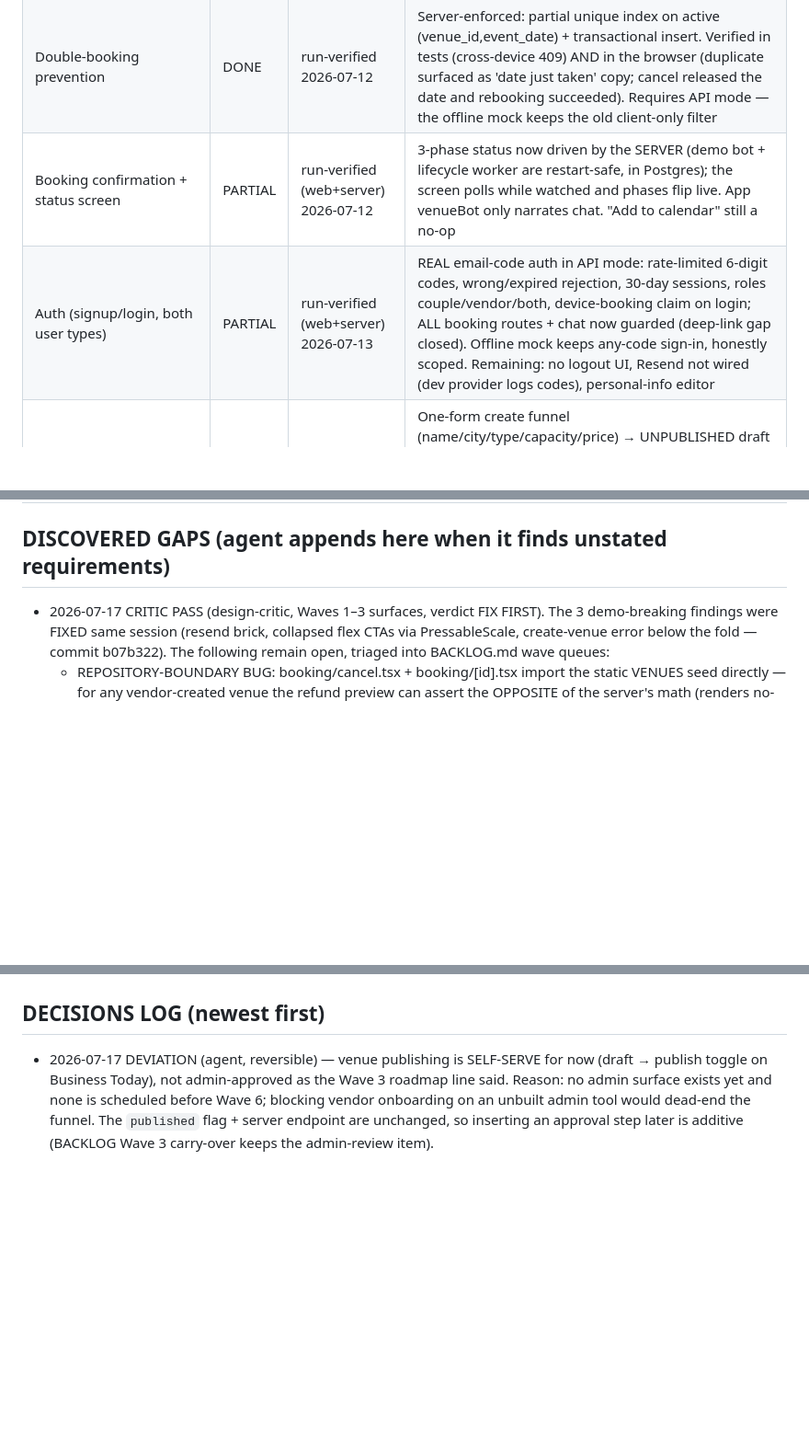
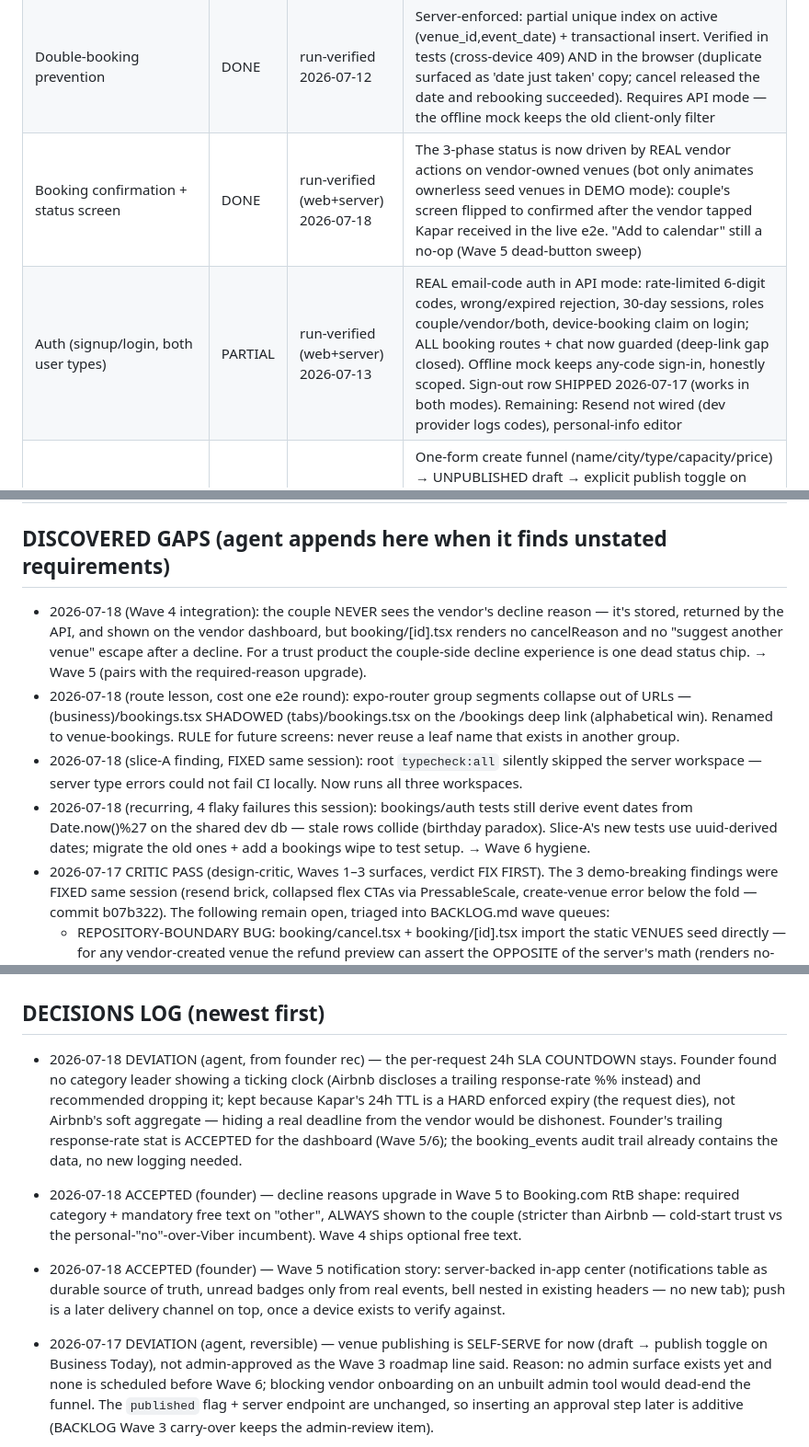
Before and after one commit to sejdinii/wed, a Markdown page: FEATURES.md, 3 parts joined by grey strips. Shown at 92% size. Rendered like a GitHub page; blank space fills up the shorter version.

```diff
--- a/FEATURES.md
+++ b/FEATURES.md
@@ -58,7 +58,7 @@ BACKLOG.md's gap queue at session end.
 | Venue detail page (gallery, pricing, availability) | DONE | run-verified (web) 2026-07-10 | Gallery, halls, reviews, map, 410-unpublished state built; `fullRefundDays` crash fixed; error state + retry added and driven in browser (recovers). Loading/empty/error all present |
 | Booking flow (date select → request/confirm) | PARTIAL | run-verified (web+server) 2026-07-12 | Pay-at-visit checkout now creates bookings ON THE SERVER (money computed server-side, availability enforced at insert — the re-check gap is closed); 409 surfaces as user copy. Remaining: draft store in-memory |
 | Double-booking prevention | DONE | run-verified 2026-07-12 | Server-enforced: partial unique index on active (venue_id,event_date) + transactional insert. Verified in tests (cross-device 409) AND in the browser (duplicate surfaced as 'date just taken' copy; cancel released the date and rebooking succeeded). Requires API mode — the offline mock keeps the old client-only filter |
-| Booking confirmation + status screen | PARTIAL | run-verified (web+server) 2026-07-12 | 3-phase status now driven by the SERVER (demo bot + lifecycle worker are restart-safe, in Postgres); the screen polls while watched and phases flip live. App venueBot only narrates chat. "Add to calendar" still a no-op |
-| Auth (signup/login, both user types) | PARTIAL | run-verified (web+server) 2026-07-13 | REAL email-code auth in API mode: rate-limited 6-digit codes, wrong/expired rejection, 30-day sessions, roles couple/vendor/both, device-booking claim on login; ALL booking routes + chat now guarded (deep-link gap closed). Offline mock keeps any-code sign-in, honestly scoped. Remaining: no logout UI, Resend not wired (dev provider logs codes), personal-info editor |
+| Booking confirmation + status screen | DONE | run-verified (web+server) 2026-07-18 | The 3-phase status is now driven by REAL vendor actions on vendor-owned venues (bot only animates ownerless seed venues in DEMO mode): couple's screen flipped to confirmed after the vendor tapped Kapar received in the live e2e. "Add to calendar" still a no-op (Wave 5 dead-button sweep) |
+| Auth (signup/login, both user types) | PARTIAL | run-verified (web+server) 2026-07-13 | REAL email-code auth in API mode: rate-limited 6-digit codes, wrong/expired rejection, 30-day sessions, roles couple/vendor/both, device-booking claim on login; ALL booking routes + chat now guarded (deep-link gap closed). Offline mock keeps any-code sign-in, honestly scoped. Sign-out row SHIPPED 2026-07-17 (works in both modes). Remaining: Resend not wired (dev provider logs codes), personal-info editor |
 | Vendor: venue listing creation/edit | PARTIAL | run-verified (web+server) 2026-07-17 | One-form create funnel (name/city/type/capacity/price) → UNPUBLISHED draft → explicit publish toggle on Today. Verified end-to-end in browser: draft hidden from public search, published venue found AND BOOKED by a couple account. Server: one venue per owner (409), PATCH edit endpoint exists. Remaining: edit UI, halls/menus editor, photo upload (needs R2), locale-tab content editing |
 | Vendor: calendar/availability management | DONE | run-verified (web+server) 2026-07-17 | 3-state calendar (open / blocked-by-vendor / booked-by-couple — the accepted Booking.com deviation). Verified in browser: block persisted + visible on PUBLIC couple calendars, unblock reopened; booked dates show the booking and cannot be reopened; server rejects bookings on blocked dates and blocking already-booked dates (409). Public bookedDates = union of seed + active bookings + vendor blocks (batched, no N+1) |
@@ -80,6 +80,24 @@ BACKLOG.md's gap queue at session end.
 | Profile/settings | PARTIAL | code trace 2026-07-10 | Profile tab + settings (language en/mk/sq, theme) work. Payment-methods row REMOVED (no online payments in MVP). Remaining dead buttons: personal info, terms/privacy, help, become-a-partner |
 
 ## DISCOVERED GAPS (agent appends here when it finds unstated requirements)
+- 2026-07-18 (Wave 4 integration): the couple NEVER sees the vendor's decline
+  reason — it's stored, returned by the API, and shown on the vendor dashboard,
+  but booking/[id].tsx renders no cancelReason and no "suggest another venue"
+  escape after a decline. For a trust product the couple-side decline
+  experience is one dead status chip. → Wave 5 (pairs with the required-reason
+  upgrade).
+- 2026-07-18 (route lesson, cost one e2e round): expo-router group segments
+  collapse out of URLs — (business)/bookings.tsx SHADOWED (tabs)/bookings.tsx
+  on the /bookings deep link (alphabetical win). Renamed to venue-bookings.
+  RULE for future screens: never reuse a leaf name that exists in another
+  group.
+- 2026-07-18 (slice-A finding, FIXED same session): root `typecheck:all`
+  silently skipped the server workspace — server type errors could not fail
+  CI locally. Now runs all three workspaces.
+- 2026-07-18 (recurring, 4 flaky failures this session): bookings/auth tests
+  still derive event dates from Date.now()%27 on the shared dev db — stale
+  rows collide (birthday paradox). Slice-A's new tests use uuid-derived dates;
+  migrate the old ones + add a bookings wipe to test setup. → Wave 6 hygiene.
 - 2026-07-17 CRITIC PASS (design-critic, Waves 1–3 surfaces, verdict FIX FIRST).
   The 3 demo-breaking findings were FIXED same session (resend brick, collapsed
   flex CTAs via PressableScale, create-venue error below the fold — commit
@@ -193,6 +211,23 @@ BACKLOG.md's gap queue at session end.
   venue photos show the BrandedImage fallback in cloud runs.
 
 ## DECISIONS LOG (newest first)
+- 2026-07-18 DEVIATION (agent, from founder rec) — the per-request 24h SLA
+  COUNTDOWN stays. Founder found no category leader showing a ticking clock
+  (Airbnb discloses a trailing response-rate %% instead) and recommended
+  dropping it; kept because Kapar's 24h TTL is a HARD enforced expiry (the
+  request dies), not Airbnb's soft aggregate — hiding a real deadline from
+  the vendor would be dishonest. Founder's trailing response-rate stat is
+  ACCEPTED for the dashboard (Wave 5/6); the booking_events audit trail
+  already contains the data, no new logging needed.
+- 2026-07-18 ACCEPTED (founder) — decline reasons upgrade in Wave 5 to
+  Booking.com RtB shape: required category + mandatory free text on "other",
+  ALWAYS shown to the couple (stricter than Airbnb — cold-start trust vs the
+  personal-"no"-over-Viber incumbent). Wave 4 ships optional free text.
+- 2026-07-18 ACCEPTED (founder) — Wave 5 notification story: server-backed
+  in-app center (notifications table as durable source of truth, unread
+  badges only from real events, bell nested in existing headers — no new
+  tab); push is a later delivery channel on top, once a device exists to
+  verify against.
 - 2026-07-17 DEVIATION (agent, reversible) — venue publishing is SELF-SERVE
   for now (draft → publish toggle on Business Today), not admin-approved as
   the Wave 3 roadmap line said. Reason: no admin surface exists yet and none
```
Also changed, not shown: other parts of FEATURES.md (+3 -3 lines), BACKLOG.md (+45 -32 lines).
